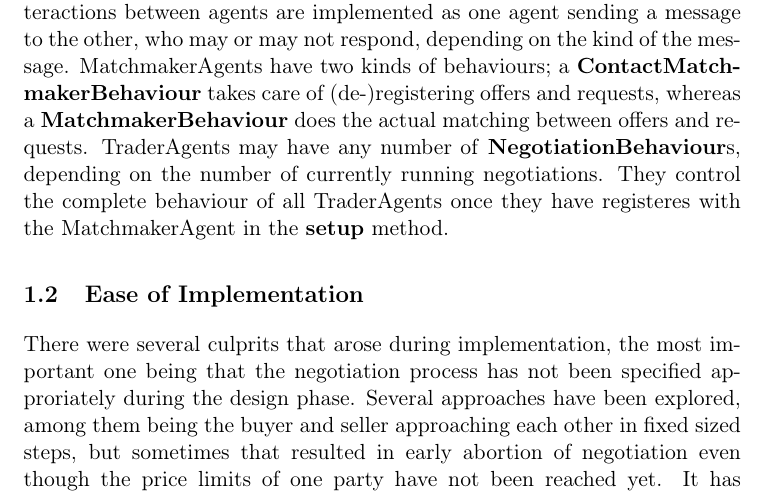
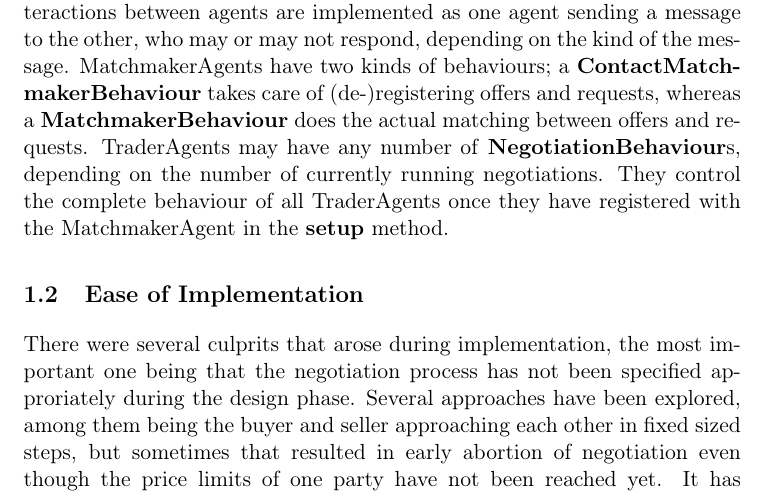
Before and after one commit to marcoeilers/map, a LaTeX problem sheet (assignment-2.tex): part of page 2 of 4, cut so that both start at the same text. Compiled offline with pdfLaTeX.

Commit message:
just a small typo

```diff
--- a/assignment-2.tex
+++ b/assignment-2.tex
@@ -32,7 +32,7 @@
 The design developed using the Prometheus technique has been followed rather closely except some minor changes in the naming of agents and messages. The protocols have been taken from the GAIA methodology, again with minor naming changes. There is exactly one matchmaking agent and multiple trading agents which register their offered and requested items with the matchmaker. Because the ItemDB is held in memory, the matchmaker need not close any open connections to it since it will be removed from memory with the matchmaker's demise.
 
 \subsection{Data Structures}
-The \textbf{ItemDB} is a singleton class which consists of two mappings from ItemDescriptors (the said set of attributes that identify an item, implemented as a HashMap) to trading agents: one for requested items and one for offered items. Requests and offers are added as agents enter the market place and they are removed accordingly once a deal has been sealed. Our two agent types are implemented in the classes \textbf{MatchmakerAgent} and \textbf{TraderAgent}. Each TraderAgent has two (possibly empty) \textbf{lists of ItemDescriptors} that hold the requested and offered items which are transmitted (along with the agent ID) during registration with the matchmaking agent. All interactions between agents are implemented as one agent sending a message to the other, who may or may not respond, depending on the kind of the message. MatchmakerAgents have two kinds of behaviours; a \textbf{ContactMatchmakerBehaviour} takes care of (de-)registering offers and requests, whereas a \textbf{MatchmakerBehaviour} does the actual matching between offers and requests. TraderAgents may have any number of \textbf{NegotiationBehaviour}s, depending on the number of currently running negotiations. They control the complete behaviour of all TraderAgents once they have registeres with the MatchmakerAgent in the \textbf{setup} method.
+The \textbf{ItemDB} is a singleton class which consists of two mappings from ItemDescriptors (the said set of attributes that identify an item, implemented as a HashMap) to trading agents: one for requested items and one for offered items. Requests and offers are added as agents enter the market place and they are removed accordingly once a deal has been sealed. Our two agent types are implemented in the classes \textbf{MatchmakerAgent} and \textbf{TraderAgent}. Each TraderAgent has two (possibly empty) \textbf{lists of ItemDescriptors} that hold the requested and offered items which are transmitted (along with the agent ID) during registration with the matchmaking agent. All interactions between agents are implemented as one agent sending a message to the other, who may or may not respond, depending on the kind of the message. MatchmakerAgents have two kinds of behaviours; a \textbf{ContactMatchmakerBehaviour} takes care of (de-)registering offers and requests, whereas a \textbf{MatchmakerBehaviour} does the actual matching between offers and requests. TraderAgents may have any number of \textbf{NegotiationBehaviour}s, depending on the number of currently running negotiations. They control the complete behaviour of all TraderAgents once they have registered with the MatchmakerAgent in the \textbf{setup} method.
 
 \subsection{Ease of Implementation}
 There were several culprits that arose during implementation, the most important one being that the negotiation process has not been specified approriately during the design phase. Several approaches have been explored, among them being the buyer and seller approaching each other in fixed sized steps, but sometimes that resulted in early abortion of negotiation even though the price limits of one party have not been reached yet. It has proven most effective if both seller and buyer approach each other's prices in steps of 25\% of the difference between the current price and their price limit (either maximum price for buyers or minium price for sellers, after which the negotiation would be aborted).
```
